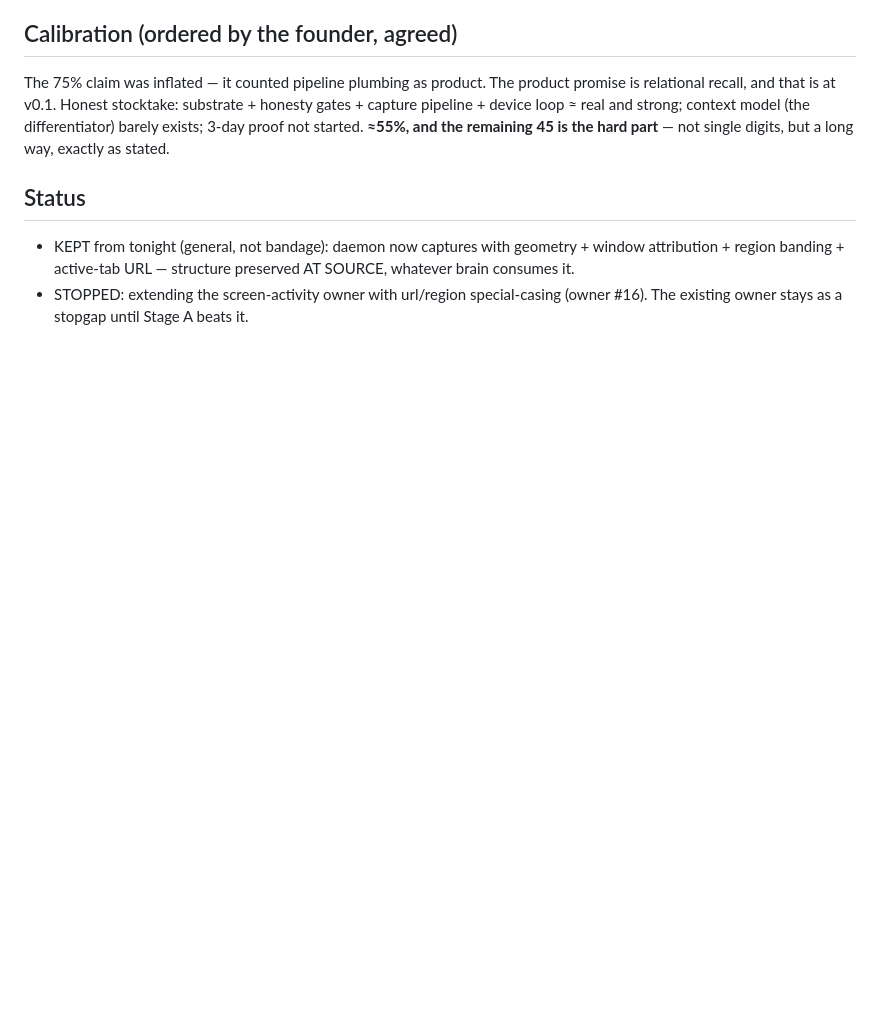
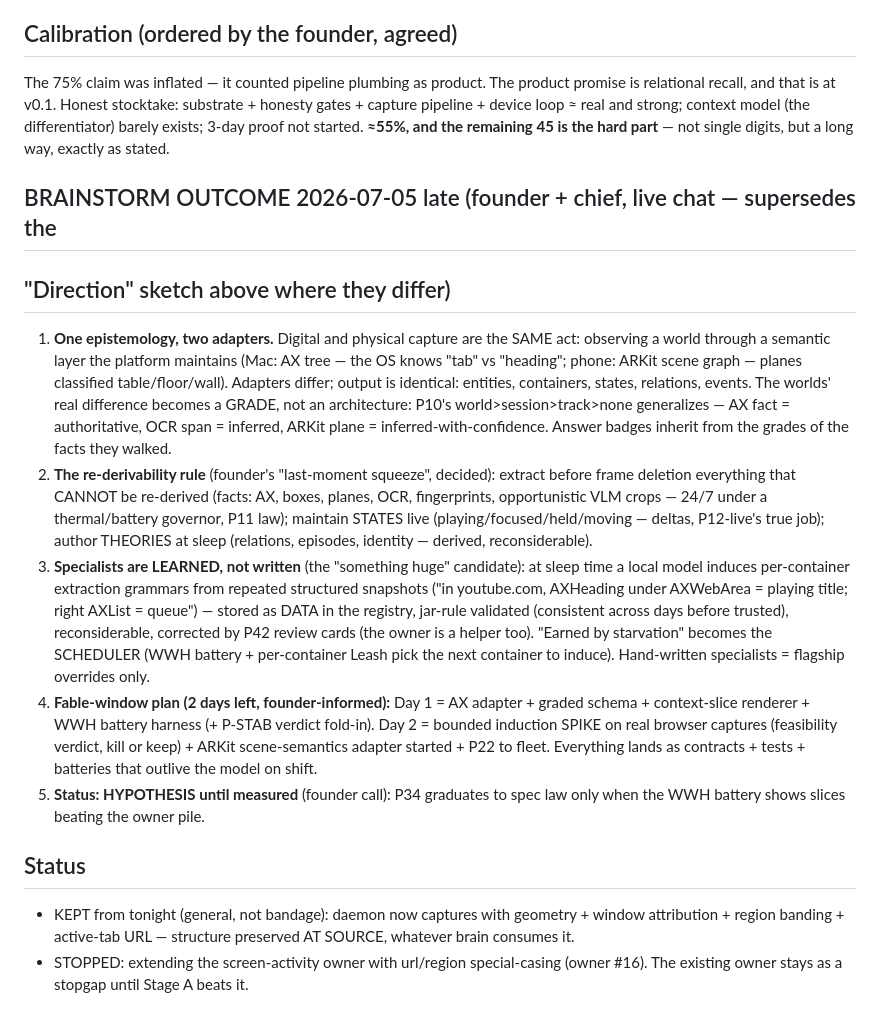
Before and after one commit to zer00318/soma, a Markdown page: ops/packets/P34-context-model.md, the part around the change. Rendered like a GitHub page; blank space fills up the shorter version.

Commit message:
P34 brainstorm outcome: one epistemology two adapters, re-derivability rule, learned specialists
Live founder+chief design session. Decisions: (1) digital/physical capture are
the same act through different platform semantic layers (AX tree / ARKit scene
graph) — difference is a GRADE (authoritative/inferred), generalizing P10's
grades, badges inherit from fact grades; (2) the re-derivability rule decides
timing — facts before frame deletion (24/7 squeeze, thermal-governed), states
live, theories at sleep; (3) specialists are INDUCED per-container grammars
(data, jar-rule validated, review-card corrected), not hand-written code —
starvation metrics schedule which container learns next; (4) two-day Fable
window: Day 1 substrate (AX adapter + graded schema + slices + WWH harness),
Day 2 induction spike + ARKit semantics + P22 fleet; (5) hypothesis until the
WWH battery measures slices beating owners — not spec law yet.

Co-Authored-By: Claude Fable 5 <noreply@anthropic.com>

```diff
--- a/ops/packets/P34-context-model.md
+++ b/ops/packets/P34-context-model.md
@@ -61,6 +61,39 @@ context model (the differentiator) barely exists; 3-day proof not started.
 **≈55%, and the remaining 45 is the hard part** — not single digits, but a
 long way, exactly as stated.
 
+## BRAINSTORM OUTCOME 2026-07-05 late (founder + chief, live chat — supersedes the
+## "Direction" sketch above where they differ)
+
+1. **One epistemology, two adapters.** Digital and physical capture are the SAME act:
+   observing a world through a semantic layer the platform maintains (Mac: AX tree —
+   the OS knows "tab" vs "heading"; phone: ARKit scene graph — planes classified
+   table/floor/wall). Adapters differ; output is identical: entities, containers,
+   states, relations, events. The worlds' real difference becomes a GRADE, not an
+   architecture: P10's world>session>track>none generalizes — AX fact = authoritative,
+   OCR span = inferred, ARKit plane = inferred-with-confidence. Answer badges inherit
+   from the grades of the facts they walked.
+2. **The re-derivability rule** (founder's "last-moment squeeze", decided): extract
+   before frame deletion everything that CANNOT be re-derived (facts: AX, boxes,
+   planes, OCR, fingerprints, opportunistic VLM crops — 24/7 under a thermal/battery
+   governor, P11 law); maintain STATES live (playing/focused/held/moving — deltas,
+   P12-live's true job); author THEORIES at sleep (relations, episodes, identity —
+   derived, reconsiderable).
+3. **Specialists are LEARNED, not written** (the "something huge" candidate): at sleep
+   time a local model induces per-container extraction grammars from repeated
+   structured snapshots ("in youtube.com, AXHeading under AXWebArea = playing title;
+   right AXList = queue") — stored as DATA in the registry, jar-rule validated
+   (consistent across days before trusted), reconsiderable, corrected by P42 review
+   cards (the owner is a helper too). "Earned by starvation" becomes the SCHEDULER
+   (WWH battery + per-container Leash pick the next container to induce). Hand-written
+   specialists = flagship overrides only.
+4. **Fable-window plan (2 days left, founder-informed):** Day 1 = AX adapter + graded
+   schema + context-slice renderer + WWH battery harness (+ P-STAB verdict fold-in).
+   Day 2 = bounded induction SPIKE on real browser captures (feasibility verdict, kill
+   or keep) + ARKit scene-semantics adapter started + P22 to fleet. Everything lands
+   as contracts + tests + batteries that outlive the model on shift.
+5. **Status: HYPOTHESIS until measured** (founder call): P34 graduates to spec law
+   only when the WWH battery shows slices beating the owner pile.
+
 ## Status
 - KEPT from tonight (general, not bandage): daemon now captures with
   geometry + window attribution + region banding + active-tab URL — structure
```
